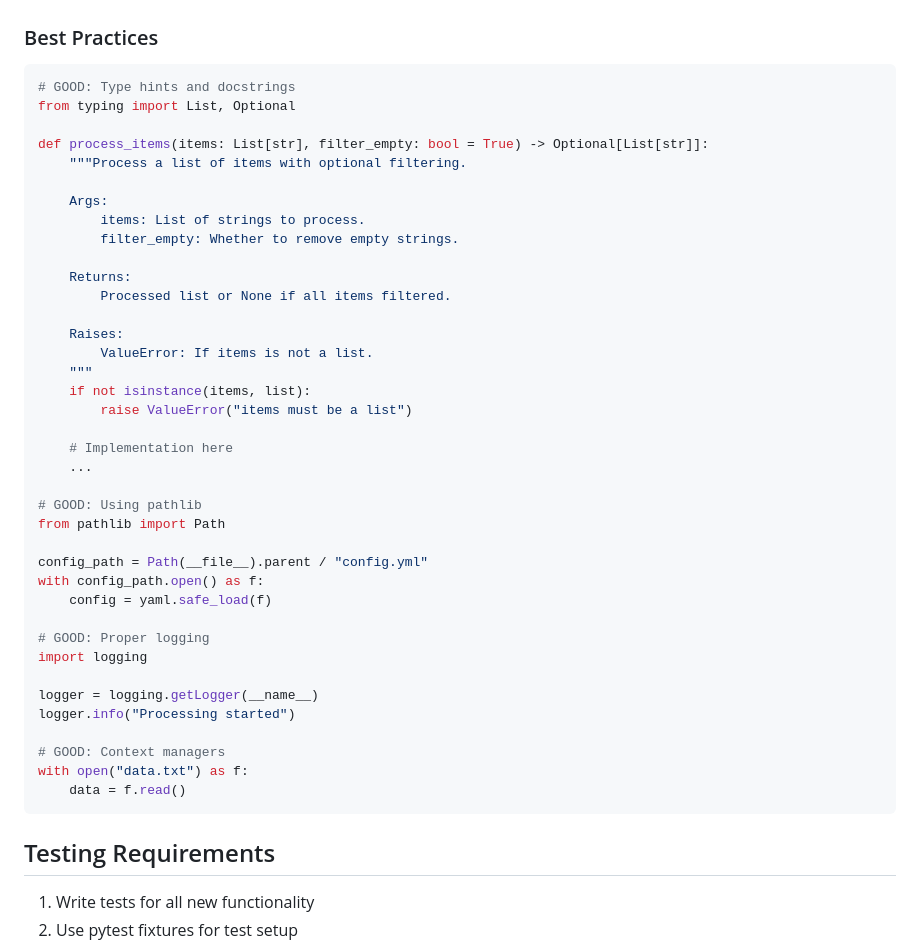
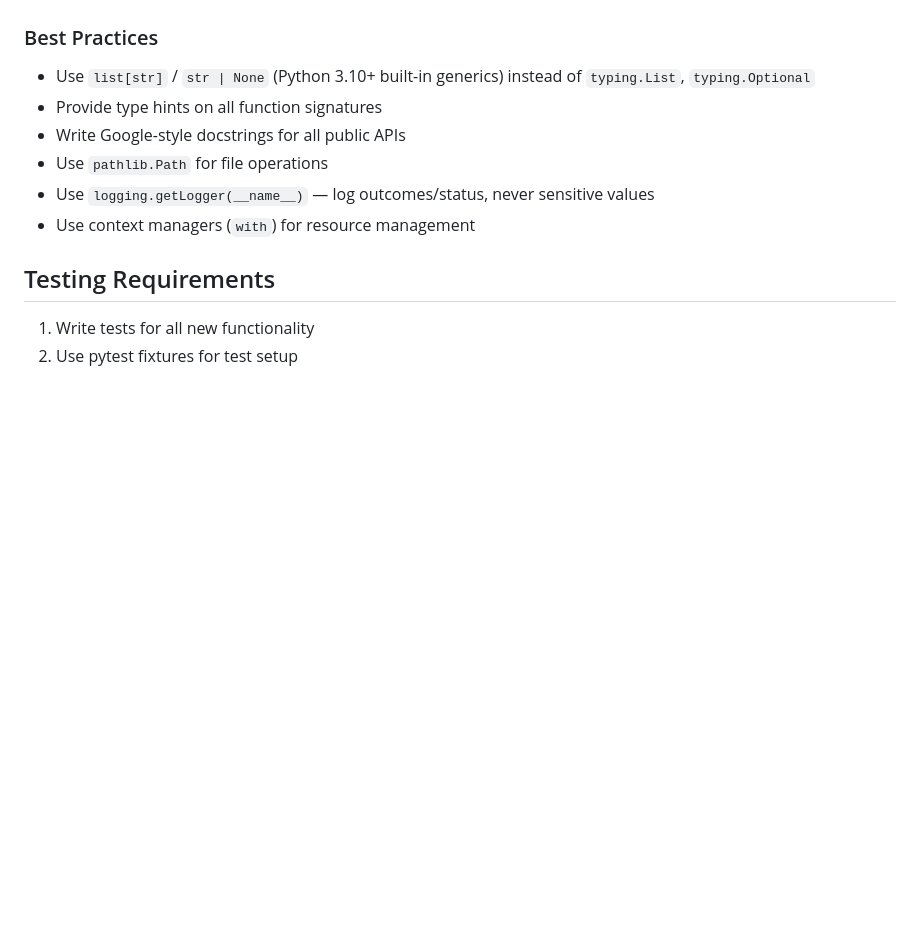
Before and after one commit to labworksdev/todo-app, a Markdown page: CLAUDE.md, the part around the change. GitHub-like rendering; blank space fills up the shorter version.

Commit message:
Refine AI context files

````diff
--- a/CLAUDE.md
+++ b/CLAUDE.md
@@ -78,46 +78,12 @@ task format             # Auto-format code
 
 ### Best Practices
 
-```python
-# GOOD: Type hints and docstrings
-from typing import List, Optional
-
-def process_items(items: List[str], filter_empty: bool = True) -> Optional[List[str]]:
-    """Process a list of items with optional filtering.
-
-    Args:
-        items: List of strings to process.
-        filter_empty: Whether to remove empty strings.
-
-    Returns:
-        Processed list or None if all items filtered.
-
-    Raises:
-        ValueError: If items is not a list.
-    """
-    if not isinstance(items, list):
-        raise ValueError("items must be a list")
-
-    # Implementation here
-    ...
-
-# GOOD: Using pathlib
-from pathlib import Path
-
-config_path = Path(__file__).parent / "config.yml"
-with config_path.open() as f:
-    config = yaml.safe_load(f)
-
-# GOOD: Proper logging
-import logging
-
-logger = logging.getLogger(__name__)
-logger.info("Processing started")
-
-# GOOD: Context managers
-with open("data.txt") as f:
-    data = f.read()
-```
+- Use `list[str]` / `str | None` (Python 3.10+ built-in generics) instead of `typing.List`, `typing.Optional`
+- Provide type hints on all function signatures
+- Write Google-style docstrings for all public APIs
+- Use `pathlib.Path` for file operations
+- Use `logging.getLogger(__name__)` — log outcomes/status, never sensitive values
+- Use context managers (`with`) for resource management
 
 ## Testing Requirements
 
````
